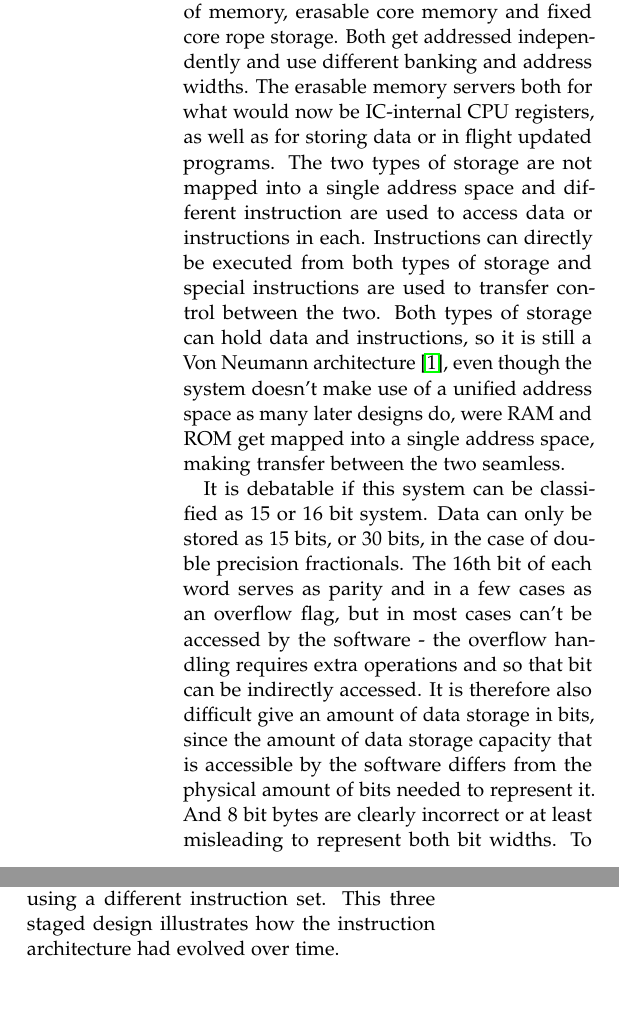
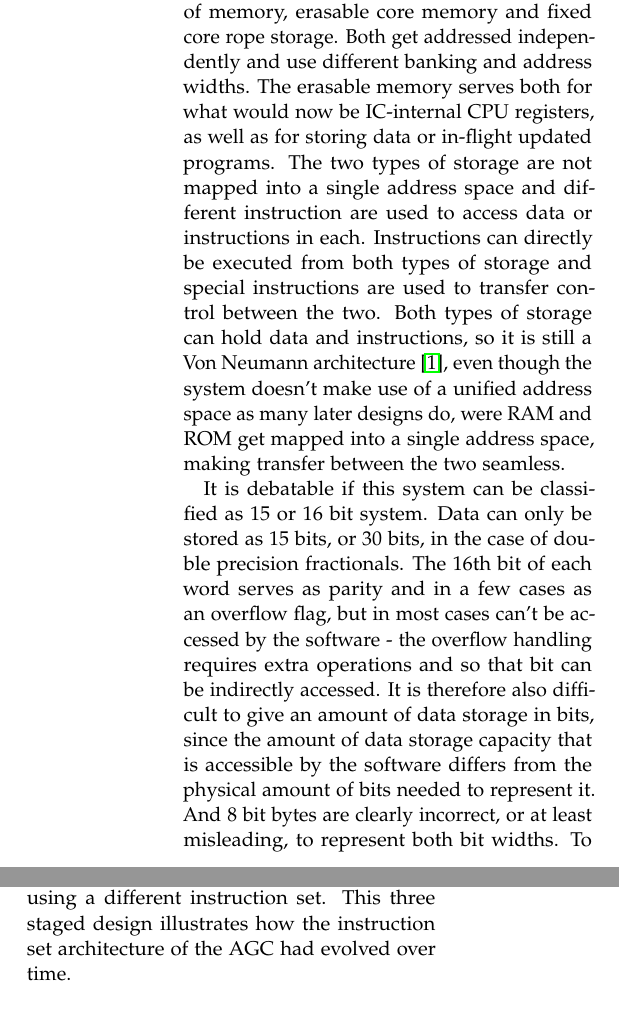
Before and after one commit to simonrupf/cpu-bitness, a LaTeX paper (src/cpu-bitness.tex): two parts of the columns of page 4 of 6, joined at a grey line, cut so that both start at the same text. Compiled offline with pdfLaTeX.

Commit message:
re-counted the instructions as listed in "The Apollo Guidance Computer" and re-worded sentences for clarification

```diff
--- a/src/cpu-bitness.tex
+++ b/src/cpu-bitness.tex
@@ -300,8 +300,8 @@ predates the availability of integrated circuits (IC) and so it's central proces
 got implemented using discrete electronic components. This makes it difficult to discern
 a data or address bus easily, although it does clearly separate two types of memory,
 erasable core memory and fixed core rope storage. Both get addressed independently and
-use different banking and address widths. The erasable memory servers both for what would
-now be IC-internal CPU registers, as well as for storing data or in flight updated
+use different banking and address widths. The erasable memory serves both for what would
+now be IC-internal CPU registers, as well as for storing data or in-flight updated
 programs. The two types of storage are not mapped into a single address space and
 different instruction are used to access data or instructions in each. Instructions can
 directly be executed from both types of storage and special instructions are used to
@@ -314,10 +314,10 @@ It is debatable if this system can be classified as 15 or 16 bit system. Data ca
 stored as 15 bits, or 30 bits, in the case of double precision fractionals. The 16th bit
 of each word serves as parity and in a few cases as an overflow flag, but in most cases
 can't be accessed by the software - the overflow handling requires extra operations and
-so that bit can be indirectly accessed. It is therefore also difficult give an amount of
-data storage in bits, since the amount of data storage capacity that is accessible by the
-software differs from the physical amount of bits needed to represent it. And 8 bit bytes
-are clearly incorrect or at least misleading to represent both bit widths. To avoid
+so that bit can be indirectly accessed. It is therefore also difficult to give an amount
+of data storage in bits, since the amount of data storage capacity that is accessible by
+the software differs from the physical amount of bits needed to represent it. And 8 bit
+bytes are clearly incorrect, or at least misleading, to represent both bit widths. To avoid
 confusion the term word is used when referring to a 15 bit piece of data. Considering
 that modern ECC memory modules do not include memory used for parity information in their
 capacity listings, this article chooses to list this device as a 15 bit architecture.
@@ -331,8 +331,8 @@ address. Since the system uses banking to access both types of storage, this is
 sufficient to store the address within the currently selected bank for both types of
 memory. One of these instructions is the EXTEND instruction. When it is given, the
 following word contains an instruction that gets decoded using a different instruction
-set. This three staged design illustrates how the instruction architecture had evolved
-over time.
+set. This three staged design illustrates how the instruction set architecture of the AGC
+had evolved over time.
 
 \subsection{Intel 8080 \& it's Evolutions}
 
```
Also changed, not shown: src/cpu-bitness.tex (2 more changed lines).
